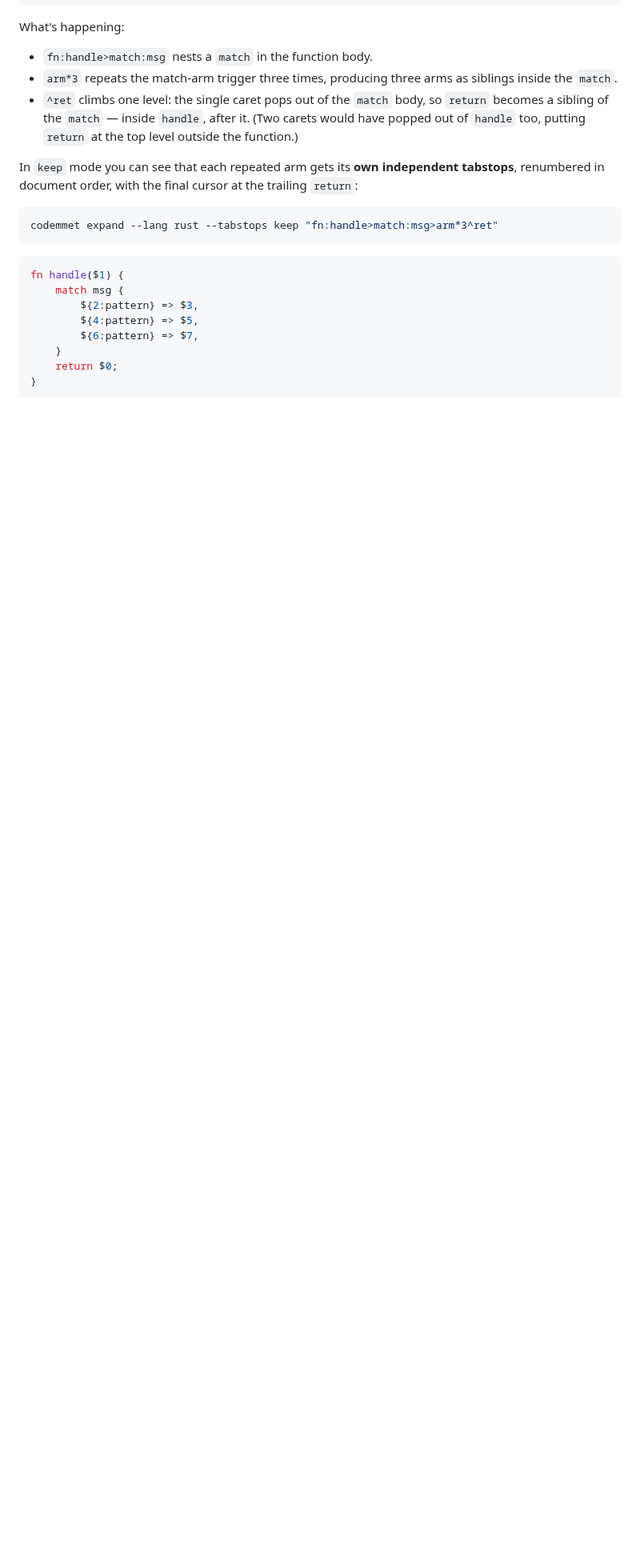
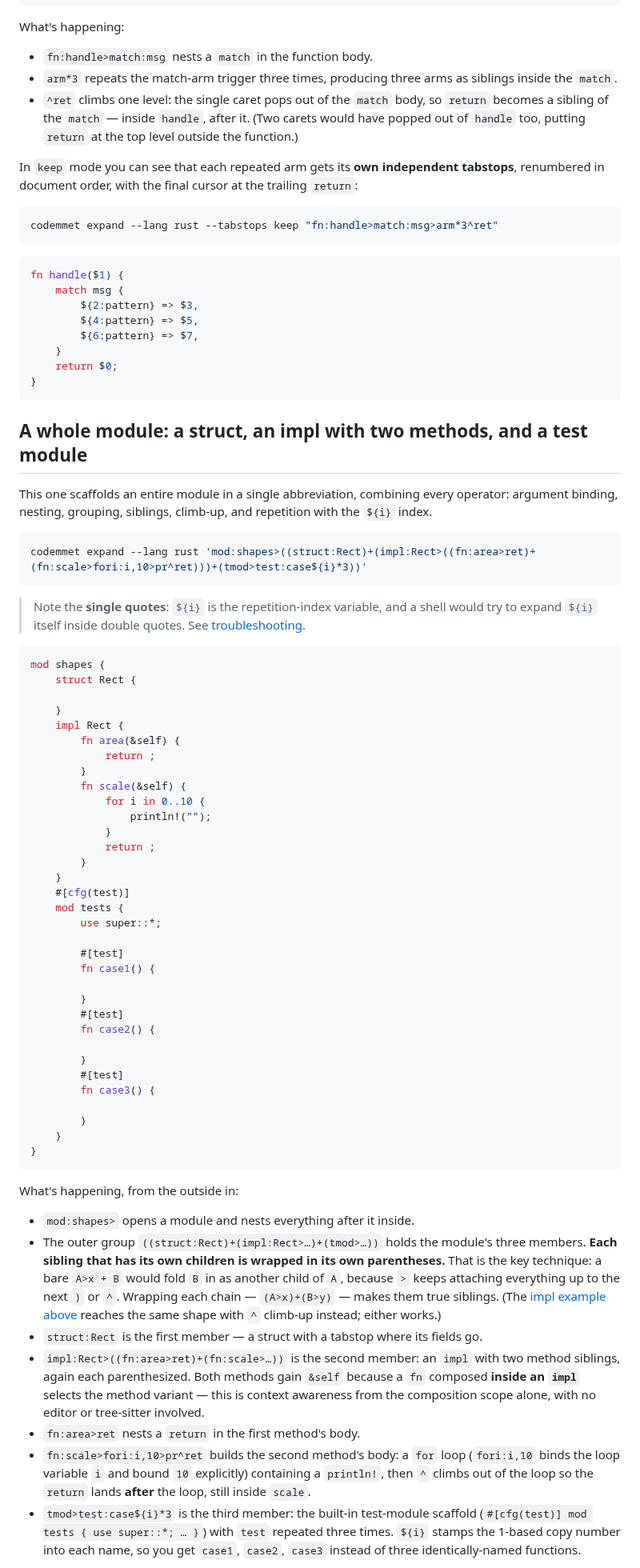
Before and after one commit to TheWylieStCoyote/TaskFlow, a Markdown page: docs/examples/advanced.md, the part around one of its changes. Shown at 80% size. GitHub-like rendering; blank space fills up the shorter version.

Commit message:
docs: add a whole-module advanced example
Add a capstone example to docs/examples/advanced.md that scaffolds an entire
module from one abbreviation, exercising every operator at once: argument
binding, nesting, grouping, parenthesized siblings, climb-up, and repetition
with the ${i} index. It expands to a 33-line module — a struct, an impl with
two methods (one showing a nested loop and a climb-out), and a #[cfg(test)]
module with three ${i}-numbered tests — and highlights that composing `fn`
inside `impl` selects the `&self` method variant from the composition scope
alone. Includes the keep-mode form showing document-order tabstop numbering.
Both outputs verified byte-exact against the binary.

Co-Authored-By: Claude Fable 5 <noreply@anthropic.com>

````diff
--- a/docs/examples/advanced.md
+++ b/docs/examples/advanced.md
@@ -271,3 +271,79 @@ fn handle($1) {
 }
 ```
 
+## A whole module: a struct, an impl with two methods, and a test module
+
+This one scaffolds an entire module in a single abbreviation, combining every
+operator: argument binding, nesting, grouping, siblings, climb-up, and repetition
+with the `${i}` index.
+
+```sh
+codemmet expand --lang rust 'mod:shapes>((struct:Rect)+(impl:Rect>((fn:area>ret)+(fn:scale>fori:i,10>pr^ret)))+(tmod>test:case${i}*3))'
+```
+
+> Note the **single quotes**: `${i}` is the repetition-index variable, and a
+> shell would try to expand `${i}` itself inside double quotes. See
+> [troubleshooting](../troubleshooting.md).
+
+```rust
+mod shapes {
+    struct Rect {
+
+    }
+    impl Rect {
+        fn area(&self) {
+            return ;
+        }
+        fn scale(&self) {
+            for i in 0..10 {
+                println!("");
+            }
+            return ;
+        }
+    }
+    #[cfg(test)]
+    mod tests {
+        use super::*;
+
+        #[test]
+        fn case1() {
+
+        }
+        #[test]
+        fn case2() {
+
+        }
+        #[test]
+        fn case3() {
+
+        }
+    }
+}
+```
+
+What's happening, from the outside in:
+
+- `mod:shapes>` opens a module and nests everything after it inside.
+- The outer group `((struct:Rect)+(impl:Rect>…)+(tmod>…))` holds the module's
+  three members. **Each sibling that has its own children is wrapped in its own
+  parentheses.** That is the key technique: a bare `A>x + B` would fold `B` in as
+  another child of `A`, because `>` keeps attaching everything up to the next
+  `)` or `^`. Wrapping each chain — `(A>x)+(B>y)` — makes them true siblings.
+  (The [impl example above](#an-impl-block-with-a-deeply-nested-method-climbing-back-out-to-a-sibling)
+  reaches the same shape with `^` climb-up instead; either works.)
+- `struct:Rect` is the first member — a struct with a tabstop where its fields go.
+- `impl:Rect>((fn:area>ret)+(fn:scale>…))` is the second member: an `impl` with
+  two method siblings, again each parenthesized. Both methods gain `&self`
+  because a `fn` composed **inside an `impl`** selects the method variant — this
+  is context awareness from the composition scope alone, with no editor or
+  tree-sitter involved.
+- `fn:area>ret` nests a `return` in the first method's body.
+- `fn:scale>fori:i,10>pr^ret` builds the second method's body: a `for` loop
+  (`fori:i,10` binds the loop variable `i` and bound `10` explicitly) containing
+  a `println!`, then `^` climbs out of the loop so the `return` lands **after**
+  the loop, still inside `scale`.
+- `tmod>test:case${i}*3` is the third member: the built-in test-module scaffold
+  (`#[cfg(test)] mod tests { use super::*; … }`) with `test` repeated three
+  times. `${i}` stamps the 1-based copy number into each name, so you get
+  `case1`, `case2`, `case3` instead of three identically-named functions.
+
````
Also changed, not shown: other parts of docs/examples/advanced.md (+47 -0 lines).
